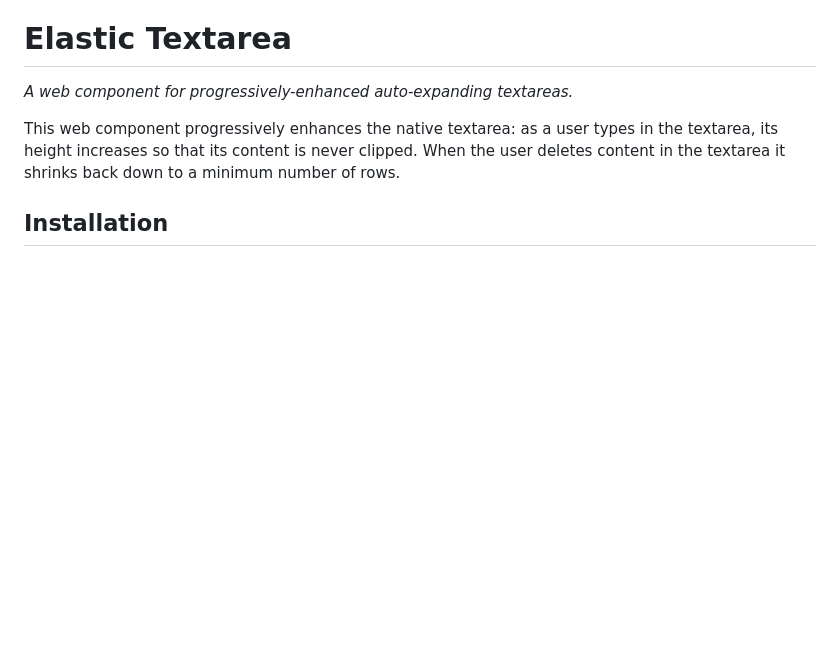
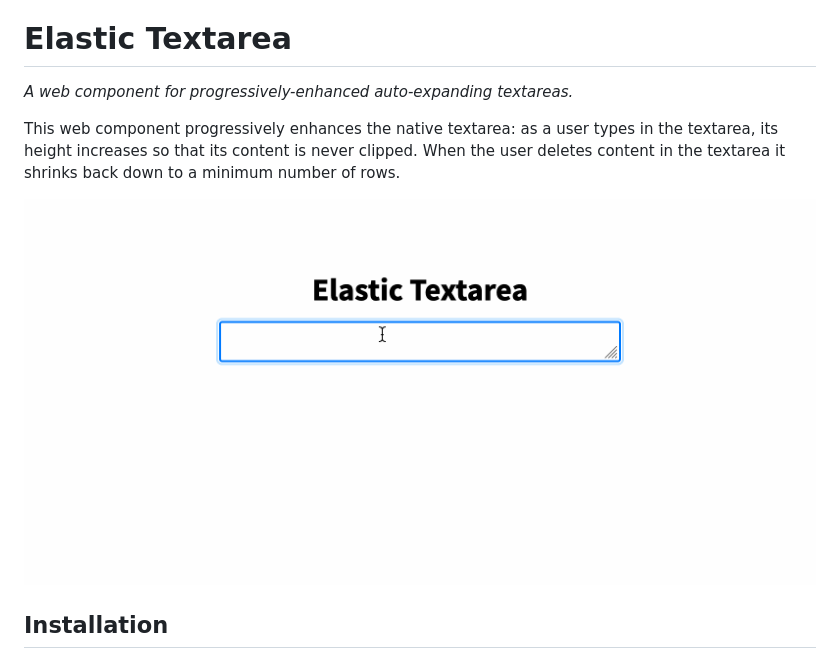
Before and after one commit to cloudfour/elastic-textarea, a Markdown page: README.md, the part around the change printed below. GitHub-like rendering; pictures changed too: elastic-textarea.gif (added); blank space fills up the shorter version.

Commit message:
Improve readme. Publish V1

```diff
--- a/README.md
+++ b/README.md
@@ -3,6 +3,8 @@
 _A web component for progressively-enhanced auto-expanding textareas._
 
 This web component progressively enhances the native textarea: as a user types in the textarea, its height increases so that its content is never clipped. When the user deletes content in the textarea it shrinks back down to a minimum number of rows.
+
+![A gif of an textarea expanding and shrinking as a user types and deletes content.](/elastic-textarea.gif)
 
 ## Installation
 
```
Also changed, not shown: other parts of README.md (+1 -1 lines).
